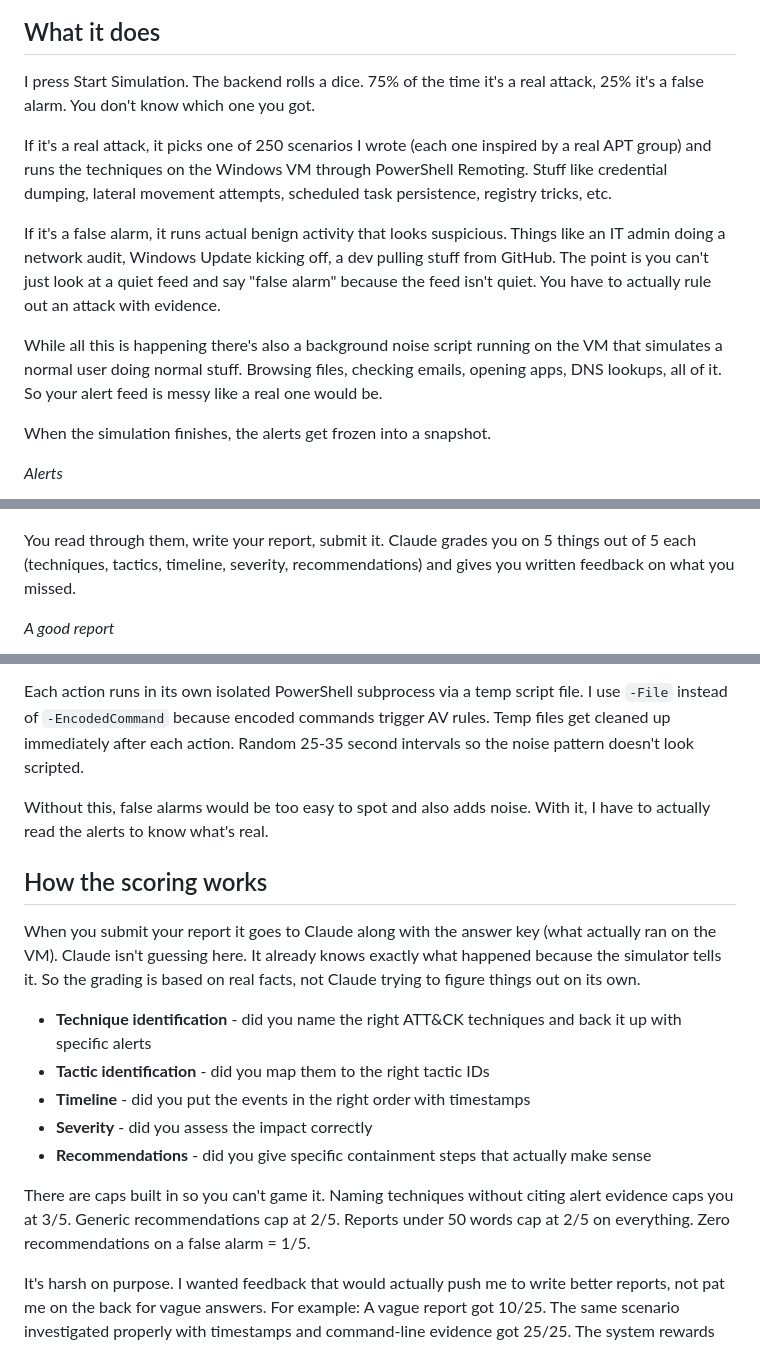
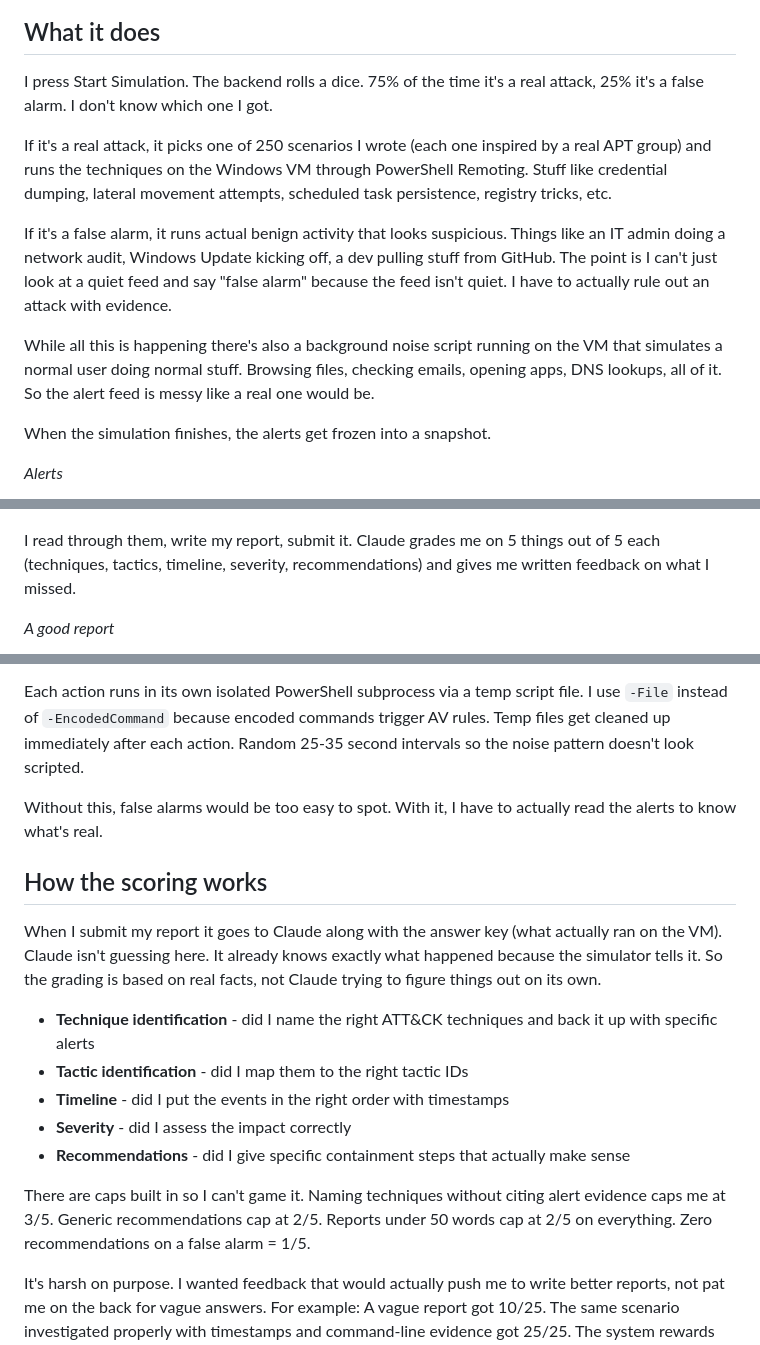
Before and after one commit to Abditus0/SOC-Simulation, a Markdown page: README.md, 3 parts joined by grey strips. Drawn GitHub-style.

```diff
--- a/README.md
+++ b/README.md
@@ -23,13 +23,13 @@ I built this to get hands-on experience with the kind of work a SOC analyst does
 
 ## What it does
 
-I press Start Simulation. The backend rolls a dice. 75% of the time it's a real attack, 25% it's a false alarm. You don't know which one you got.
+I press Start Simulation. The backend rolls a dice. 75% of the time it's a real attack, 25% it's a false alarm. I don't know which one I got.
 
 If it's a real attack, it picks one of 250 scenarios I wrote (each one inspired by a real APT group) and runs the techniques on the Windows VM through PowerShell Remoting. Stuff like credential dumping, lateral movement attempts, scheduled task persistence, registry tricks, etc.
 
-If it's a false alarm, it runs actual benign activity that looks suspicious. Things like an IT admin doing a network audit, Windows Update kicking off, a dev pulling stuff from GitHub. The point is you can't just look at a quiet feed and say "false alarm" because the feed isn't quiet. You have to actually rule out an attack with evidence.
+If it's a false alarm, it runs actual benign activity that looks suspicious. Things like an IT admin doing a network audit, Windows Update kicking off, a dev pulling stuff from GitHub. The point is I can't just look at a quiet feed and say "false alarm" because the feed isn't quiet. I have to actually rule out an attack with evidence.
 
-While all this is happening there's also a background noise script running on the VM that simulates a normal user doing normal stuff. Browsing files, checking emails, opening apps, DNS lookups, all of it. So your alert feed is messy like a real one would be.
+While all this is happening there's also a background noise script running on the VM that simulates a normal user doing normal stuff. Browsing files, checking emails, opening apps, DNS lookups, all of it. So the alert feed is messy like a real one would be.
 
 When the simulation finishes, the alerts get frozen into a snapshot.
 
@@ -41,7 +41,7 @@ When the simulation finishes, the alerts get frozen into a snapshot.
 
 ![](screenshots/alert_extended.png)
 
-You read through them, write your report, submit it. Claude grades you on 5 things out of 5 each (techniques, tactics, timeline, severity, recommendations) and gives you written feedback on what you missed.
+I read through them, write my report, submit it. Claude grades me on 5 things out of 5 each (techniques, tactics, timeline, severity, recommendations) and gives me written feedback on what I missed.
 
 *A good report*
 
@@ -129,18 +129,18 @@ A separate PowerShell script (UserNoise) runs on the VM as a scheduled task at l
 
 Each action runs in its own isolated PowerShell subprocess via a temp script file. I use `-File` instead of `-EncodedCommand` because encoded commands trigger AV rules. Temp files get cleaned up immediately after each action. Random 25-35 second intervals so the noise pattern doesn't look scripted.
 
-Without this, false alarms would be too easy to spot and also adds noise. With it, I have to actually read the alerts to know what's real.
+Without this, false alarms would be too easy to spot. With it, I have to actually read the alerts to know what's real.
 
 ## How the scoring works
 
-When you submit your report it goes to Claude along with the answer key (what actually ran on the VM). Claude isn't guessing here. It already knows exactly what happened because the simulator tells it. So the grading is based on real facts, not Claude trying to figure things out on its own.
-- **Technique identification** - did you name the right ATT&CK techniques and back it up with specific alerts
-- **Tactic identification** - did you map them to the right tactic IDs
-- **Timeline** - did you put the events in the right order with timestamps
-- **Severity** - did you assess the impact correctly
-- **Recommendations** - did you give specific containment steps that actually make sense
+When I submit my report it goes to Claude along with the answer key (what actually ran on the VM). Claude isn't guessing here. It already knows exactly what happened because the simulator tells it. So the grading is based on real facts, not Claude trying to figure things out on its own.
+- **Technique identification** - did I name the right ATT&CK techniques and back it up with specific alerts
+- **Tactic identification** - did I map them to the right tactic IDs
+- **Timeline** - did I put the events in the right order with timestamps
+- **Severity** - did I assess the impact correctly
+- **Recommendations** - did I give specific containment steps that actually make sense
 
-There are caps built in so you can't game it. Naming techniques without citing alert evidence caps you at 3/5. Generic recommendations cap at 2/5. Reports under 50 words cap at 2/5 on everything. Zero recommendations on a false alarm = 1/5.
+There are caps built in so I can't game it. Naming techniques without citing alert evidence caps me at 3/5. Generic recommendations cap at 2/5. Reports under 50 words cap at 2/5 on everything. Zero recommendations on a false alarm = 1/5.
 
 It's harsh on purpose. I wanted feedback that would actually push me to write better reports, not pat me on the back for vague answers. For example: A vague report got 10/25. The same scenario investigated properly with timestamps and command-line evidence got 25/25. The system rewards real analyst work.
 
```
Also changed, not shown: other parts of README.md (+1 -1 lines).
